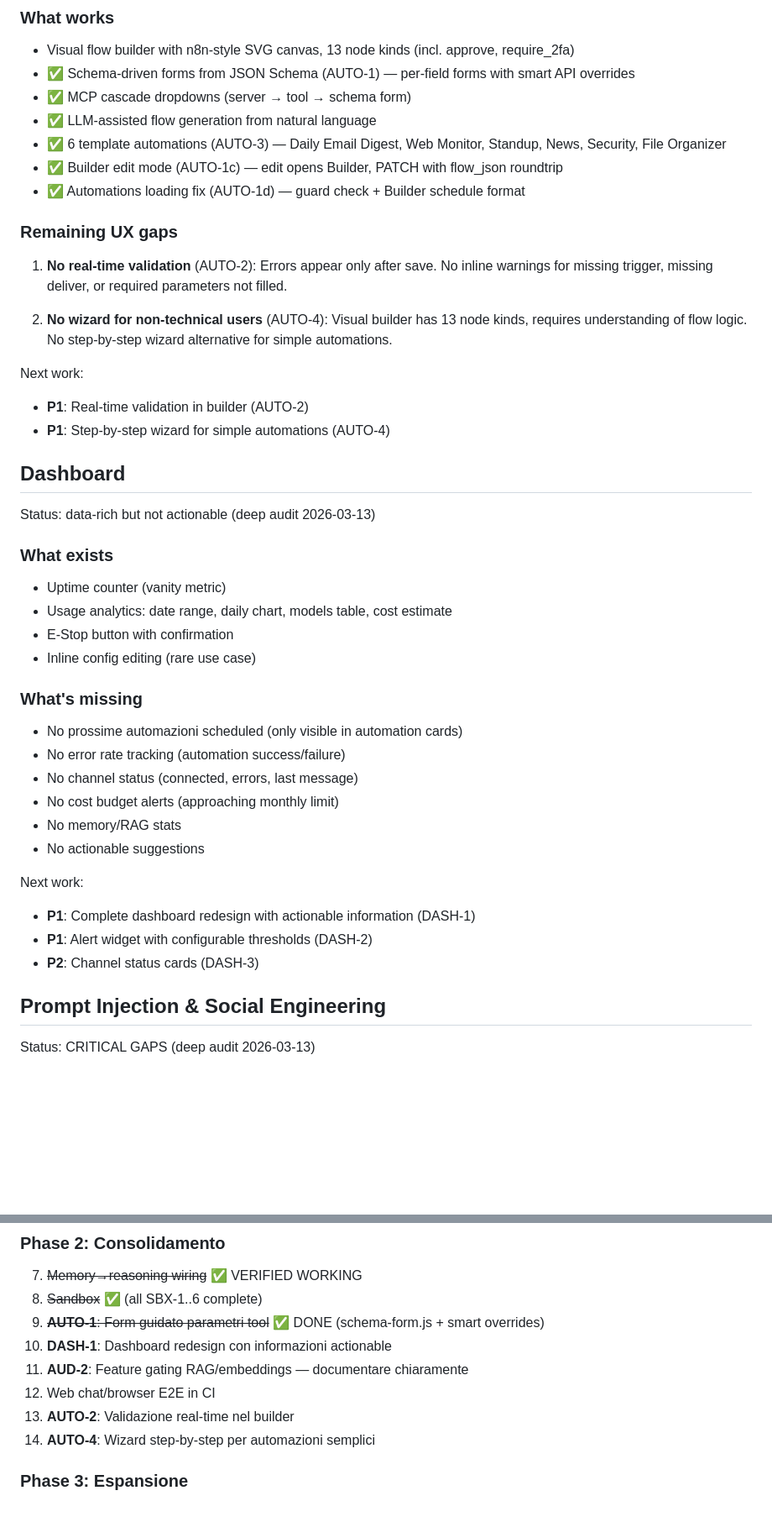
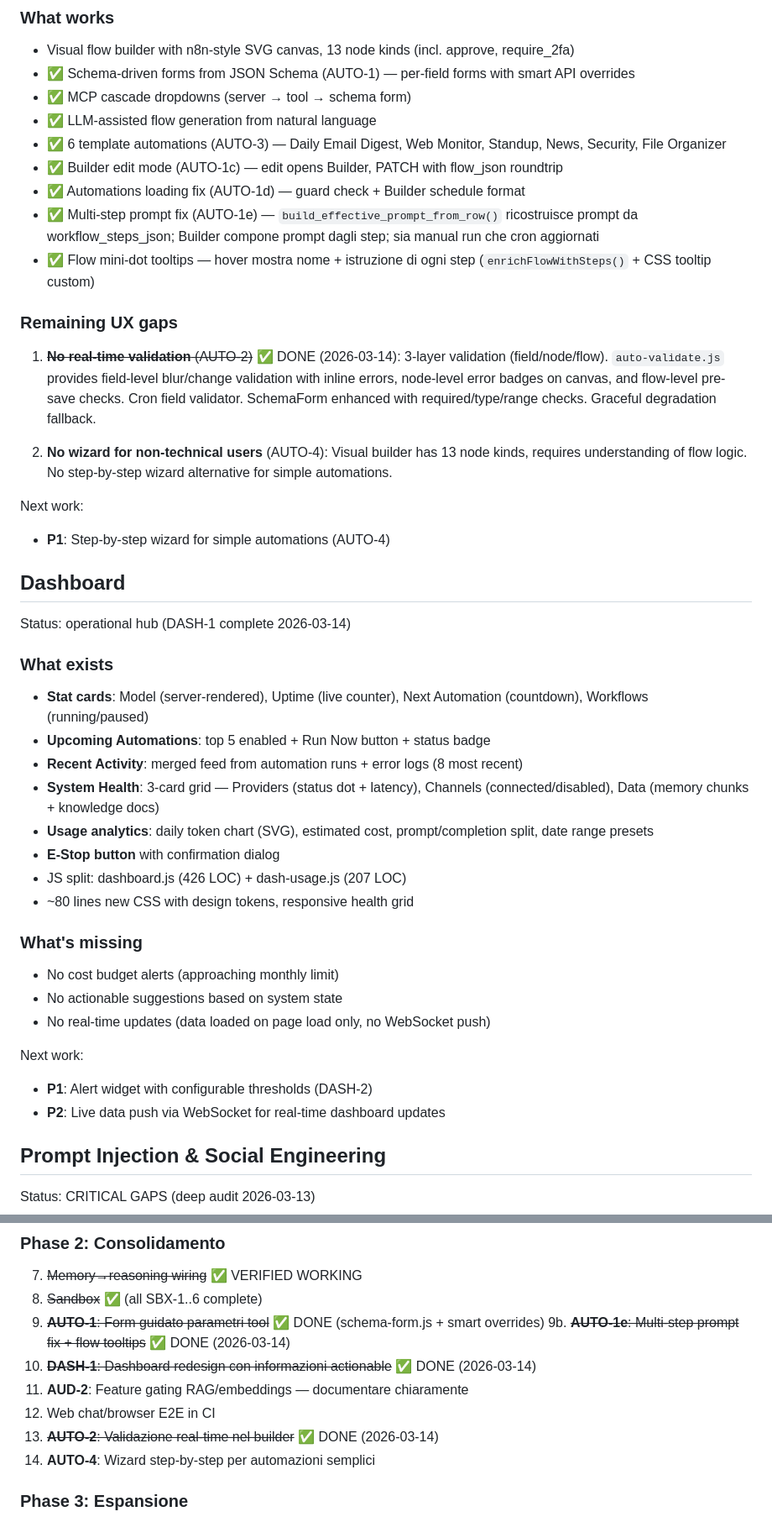
Before and after one commit to homunbot/homunbot, a Markdown page: docs/IMPLEMENTATION-GAPS.md, 2 parts joined by grey strips. Shown at 84% size. Drawn GitHub-style; blank space fills up the shorter version.

```diff
--- a/docs/IMPLEMENTATION-GAPS.md
+++ b/docs/IMPLEMENTATION-GAPS.md
@@ -378,41 +389,42 @@ Status: solid, most critical gaps resolved (updated 2026-03-13)
 - ✅ 6 template automations (AUTO-3) — Daily Email Digest, Web Monitor, Standup, News, Security, File Organizer
 - ✅ Builder edit mode (AUTO-1c) — edit opens Builder, PATCH with flow_json roundtrip
 - ✅ Automations loading fix (AUTO-1d) — guard check + Builder schedule format
+- ✅ Multi-step prompt fix (AUTO-1e) — `build_effective_prompt_from_row()` ricostruisce prompt da workflow_steps_json; Builder compone prompt dagli step; sia manual run che cron aggiornati
+- ✅ Flow mini-dot tooltips — hover mostra nome + istruzione di ogni step (`enrichFlowWithSteps()` + CSS tooltip custom)
 
 ### Remaining UX gaps
 
-1. **No real-time validation** (AUTO-2): Errors appear only after save. No inline warnings for missing trigger, missing deliver, or required parameters not filled.
+1. ~~**No real-time validation** (AUTO-2)~~ ✅ DONE (2026-03-14): 3-layer validation (field/node/flow). `auto-validate.js` provides field-level blur/change validation with inline errors, node-level error badges on canvas, and flow-level pre-save checks. Cron field validator. SchemaForm enhanced with required/type/range checks. Graceful degradation fallback.
 
 2. **No wizard for non-technical users** (AUTO-4): Visual builder has 13 node kinds, requires understanding of flow logic. No step-by-step wizard alternative for simple automations.
 
 Next work:
 
-- **P1**: Real-time validation in builder (AUTO-2)
 - **P1**: Step-by-step wizard for simple automations (AUTO-4)
 
 ## Dashboard
 
-Status: data-rich but not actionable (deep audit 2026-03-13)
+Status: operational hub (DASH-1 complete 2026-03-14)
 
 ### What exists
-- Uptime counter (vanity metric)
-- Usage analytics: date range, daily chart, models table, cost estimate
-- E-Stop button with confirmation
-- Inline config editing (rare use case)
+- **Stat cards**: Model (server-rendered), Uptime (live counter), Next Automation (countdown), Workflows (running/paused)
+- **Upcoming Automations**: top 5 enabled + Run Now button + status badge
+- **Recent Activity**: merged feed from automation runs + error logs (8 most recent)
+- **System Health**: 3-card grid — Providers (status dot + latency), Channels (connected/disabled), Data (memory chunks + knowledge docs)
+- **Usage analytics**: daily token chart (SVG), estimated cost, prompt/completion split, date range presets
+- **E-Stop button** with confirmation dialog
+- JS split: dashboard.js (426 LOC) + dash-usage.js (207 LOC)
+- ~80 lines new CSS with design tokens, responsive health grid
 
 ### What's missing
-- No prossime automazioni scheduled (only visible in automation cards)
-- No error rate tracking (automation success/failure)
-- No channel status (connected, errors, last message)
 - No cost budget alerts (approaching monthly limit)
-- No memory/RAG stats
-- No actionable suggestions
+- No actionable suggestions based on system state
+- No real-time updates (data loaded on page load only, no WebSocket push)
 
 Next work:
 
-- **P1**: Complete dashboard redesign with actionable information (DASH-1)
 - **P1**: Alert widget with configurable thresholds (DASH-2)
-- **P2**: Channel status cards (DASH-3)
+- **P2**: Live data push via WebSocket for real-time dashboard updates
 
 ## Prompt Injection & Social Engineering
 
@@ -575,10 +591,11 @@ Next work:
 7. ~~Memory→reasoning wiring~~ ✅ VERIFIED WORKING
 8. ~~Sandbox~~ ✅ (all SBX-1..6 complete)
 9. ~~**AUTO-1**: Form guidato parametri tool~~ ✅ DONE (schema-form.js + smart overrides)
-10. **DASH-1**: Dashboard redesign con informazioni actionable
+9b. ~~**AUTO-1e**: Multi-step prompt fix + flow tooltips~~ ✅ DONE (2026-03-14)
+10. ~~**DASH-1**: Dashboard redesign con informazioni actionable~~ ✅ DONE (2026-03-14)
 11. **AUD-2**: Feature gating RAG/embeddings — documentare chiaramente
 12. Web chat/browser E2E in CI
-13. **AUTO-2**: Validazione real-time nel builder
+13. ~~**AUTO-2**: Validazione real-time nel builder~~ ✅ DONE (2026-03-14)
 14. **AUTO-4**: Wizard step-by-step per automazioni semplici
 
 ### Phase 3: Espansione
```
Also changed, not shown: other parts of docs/IMPLEMENTATION-GAPS.md (+27 -12 lines), docs/ROADMAP.md (+26 -7 lines).
